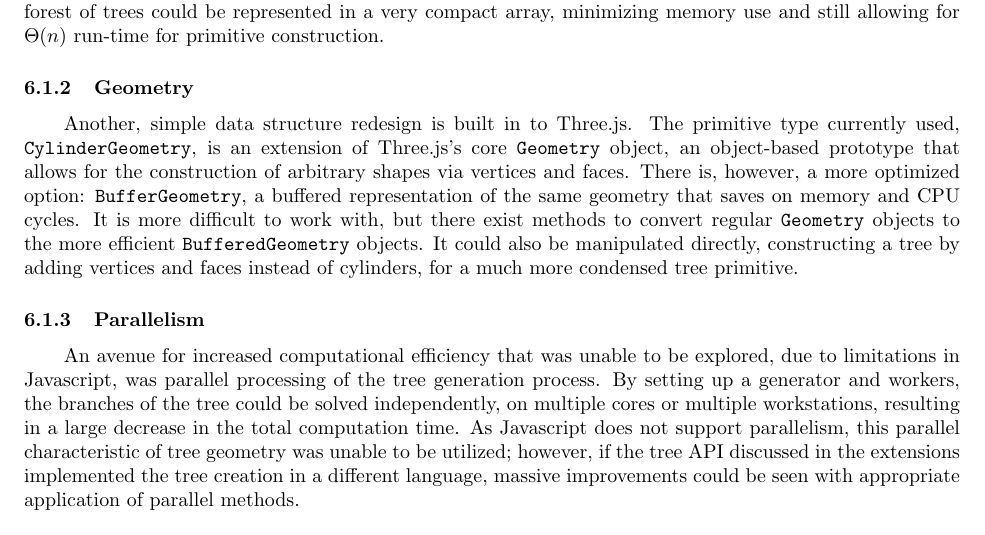
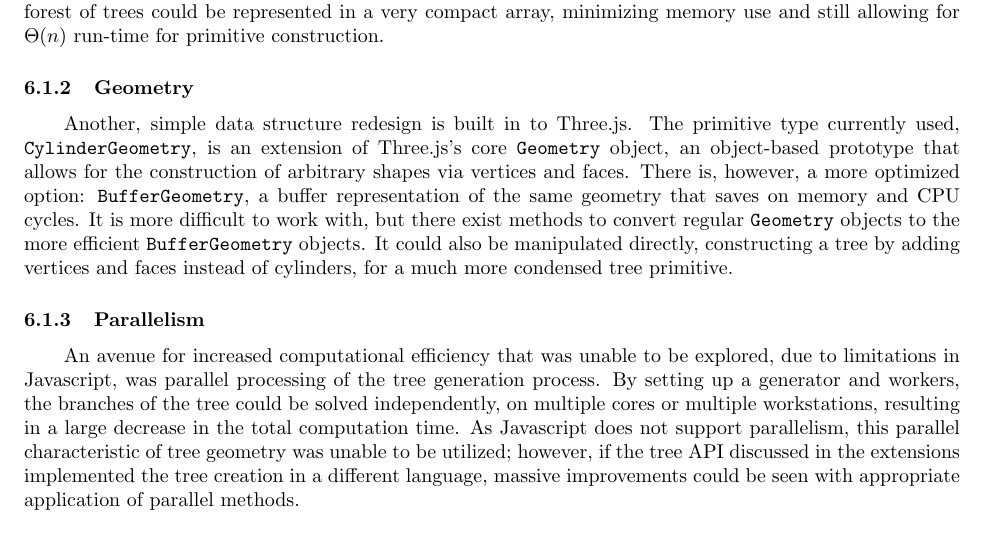
Before and after one commit to wbjacks/thesis-garden_of_eden, a LaTeX thesis (doc/thesis.tex): part of page 16 of 24, cut so that both start at the same text. Compiled offline with pdfLaTeX.

Commit message:
Fixed typo in thesis

```diff
--- a/doc/thesis.tex
+++ b/doc/thesis.tex
@@ -769,10 +769,10 @@ and still allowing for $\Theta(n)$ run-time for primitive construction.
     \tab Another, simple data structure redesign is built in to Three.js. The primitive type
 currently used, \verb|CylinderGeometry|, is an extension of Three.js's core \verb|Geometry| object,
 an object-based prototype that allows for the construction of arbitrary shapes via vertices and
-faces. There is, however, a more optimized option: \verb|BufferGeometry|, a buffered representation
+faces. There is, however, a more optimized option: \verb|BufferGeometry|, a buffer representation
 of the same geometry that saves on memory and CPU cycles. It is more difficult to work with, but
 there exist methods to convert regular \verb|Geometry| objects to the more efficient
-\verb|BufferedGeometry| objects. It could also be manipulated directly, constructing a tree by adding
+\verb|BufferGeometry| objects. It could also be manipulated directly, constructing a tree by adding
 vertices and faces instead of cylinders, for a much more condensed tree primitive.
 
             \subsubsection{Parallelism}
```
